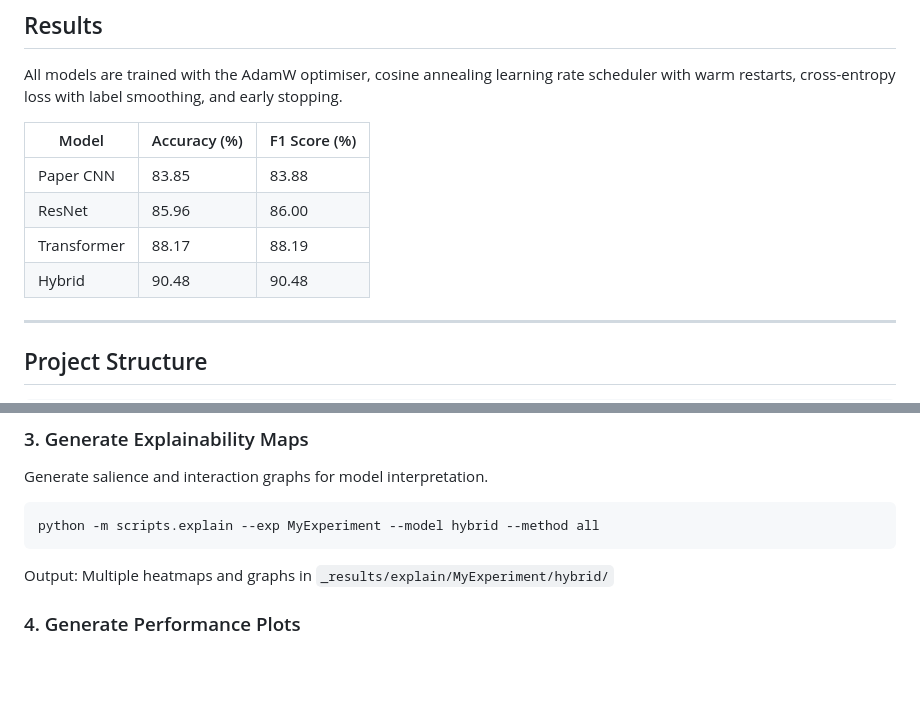
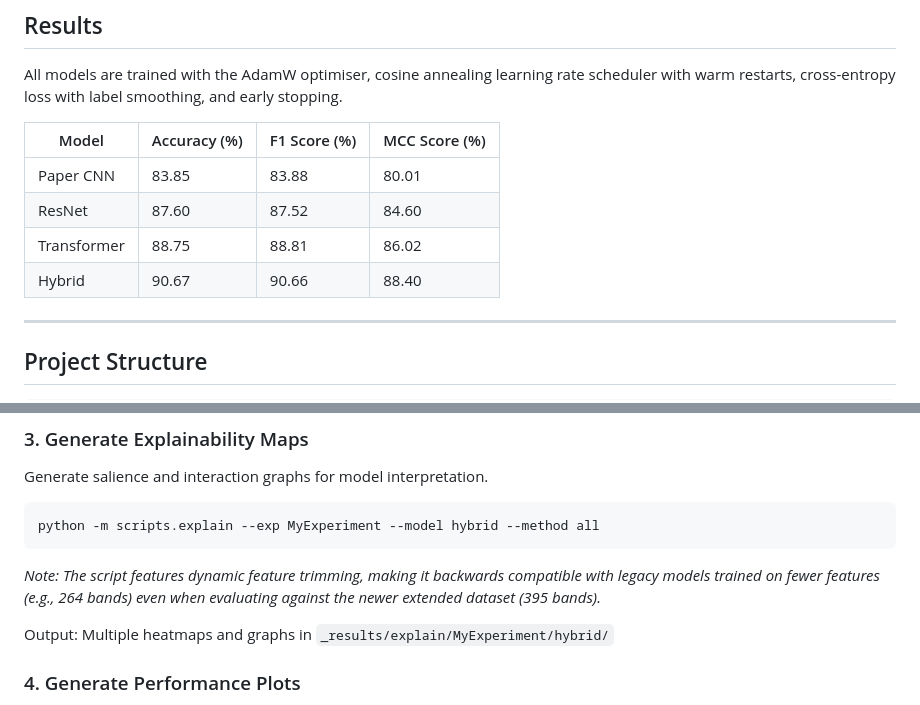
Before and after one commit to vinayak-ktp/crop-stress-grading-eo-1, a Markdown page: README.md, 2 parts joined by grey strips. Rendered like a GitHub page; blank space fills up the shorter version.

Commit message:
docs: update README with the latest results

````diff
--- a/README.md
+++ b/README.md
@@ -88,12 +88,12 @@ Hyperspectral data contains hundreds of bands, many of which may be redundant or
 
 All models are trained with the AdamW optimiser, cosine annealing learning rate scheduler with warm restarts, cross-entropy loss with label smoothing, and early stopping.
 
-| Model       | Accuracy (%) | F1 Score (%) |
-| ----------- | ------------ | ------------ |
-| Paper CNN   | 83.85        | 83.88        |
-| ResNet      | 85.96        | 86.00        |
-| Transformer | 88.17        | 88.19        |
-| Hybrid      | 90.48        | 90.48        |
+| Model       | Accuracy (%) | F1 Score (%) | MCC Score (%) |
+| ----------- | ------------ | ------------ | ------------- |
+| Paper CNN   | 83.85        | 83.88        | 80.01         |
+| ResNet      | 87.60        | 87.52        | 84.60         |
+| Transformer | 88.75        | 88.81        | 86.02         |
+| Hybrid      | 90.67        | 90.66        | 88.40         |
 
 ---
 
@@ -202,6 +202,8 @@ Generate salience and interaction graphs for model interpretation.
 python -m scripts.explain --exp MyExperiment --model hybrid --method all
 ```
 
+*Note: The script features dynamic feature trimming, making it backwards compatible with legacy models trained on fewer features (e.g., 264 bands) even when evaluating against the newer extended dataset (395 bands).*
+
 Output: Multiple heatmaps and graphs in `_results/explain/MyExperiment/hybrid/`
 
 ### 4. Generate Performance Plots
````
